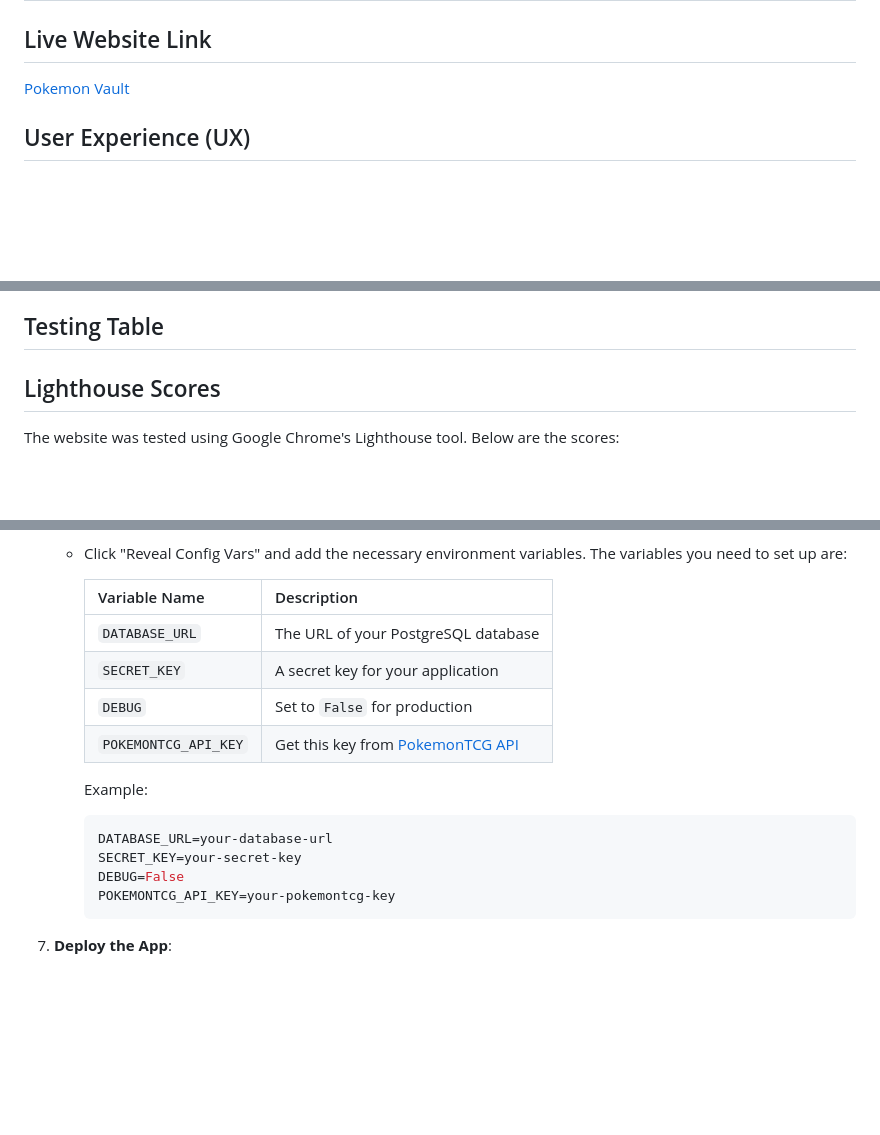
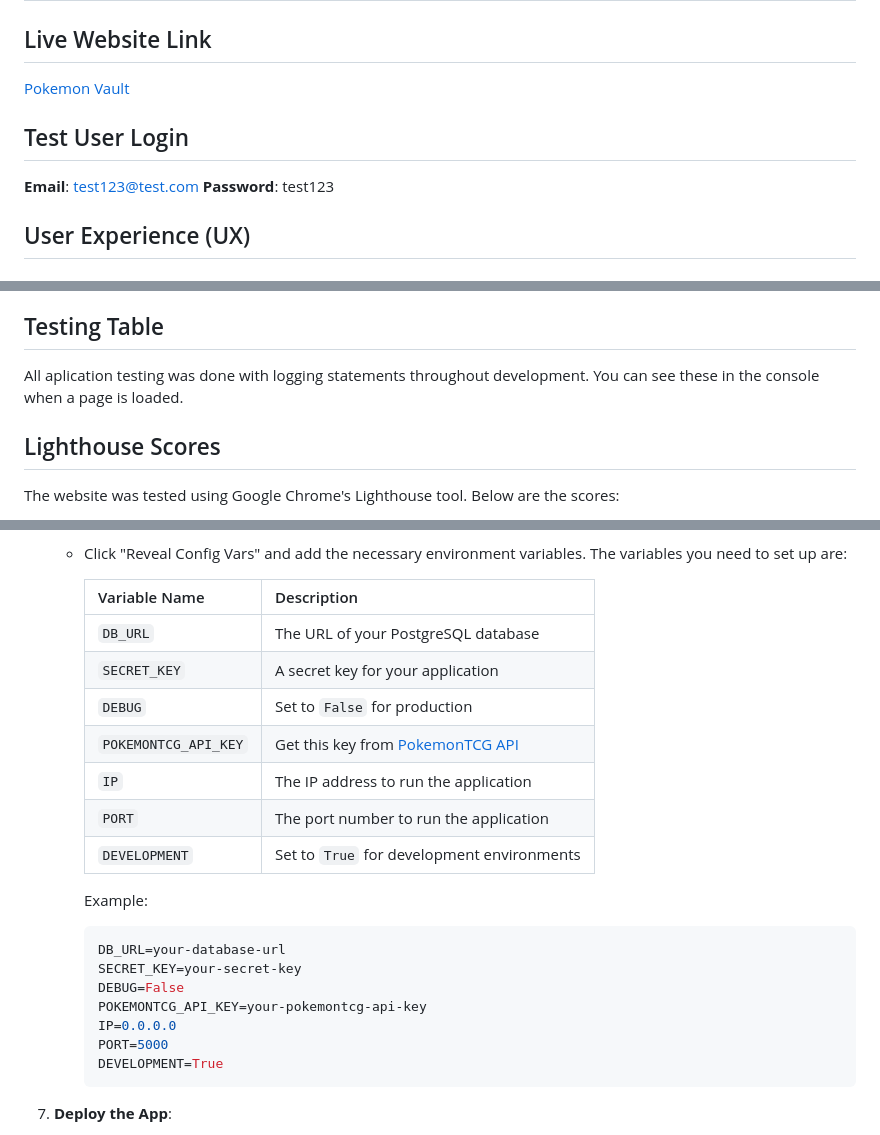
Before and after one commit to StephenIles/Milestone-Project-3-PokeCardTracker, a Markdown page: README.md, 3 parts joined by grey strips. Rendered like a GitHub page; blank space fills up the shorter version.

Commit message:
Finished Read Me Document

````diff
--- a/README.md
+++ b/README.md
@@ -2,7 +2,12 @@
 
 ## Live Website Link
 
-[Pokemon Vault]()
+[Pokemon Vault](https://pokemonvault-aa08546c246b.herokuapp.com/profile)
+
+## Test User Login
+
+**Email**: test123@test.com
+**Password**: test123
 
 ## User Experience (UX)
 
@@ -154,6 +159,8 @@
 
 ## Testing Table
 
+All aplication testing was done with logging statements throughout development. You can see these in the console when a page is loaded.
+
 ## Lighthouse Scores
 
 The website was tested using Google Chrome's Lighthouse tool. Below are the scores:
@@ -275,18 +282,24 @@ This project was deployed with Heroku. Follow these steps to deploy your project
 
      | Variable Name        | Description                                                    |
      | -------------------- | -------------------------------------------------------------- |
-     | `DATABASE_URL`       | The URL of your PostgreSQL database                            |
+     | `DB_URL`             | The URL of your PostgreSQL database                            |
      | `SECRET_KEY`         | A secret key for your application                              |
      | `DEBUG`              | Set to `False` for production                                  |
      | `POKEMONTCG_API_KEY` | Get this key from [PokemonTCG API](https://dev.pokemontcg.io/) |
+     | `IP`                 | The IP address to run the application                          |
+     | `PORT`               | The port number to run the application                         |
+     | `DEVELOPMENT`        | Set to `True` for development environments                     |
 
      Example:
 
      ```bash
-     DATABASE_URL=your-database-url
+     DB_URL=your-database-url
      SECRET_KEY=your-secret-key
      DEBUG=False
-     POKEMONTCG_API_KEY=your-pokemontcg-key
+     POKEMONTCG_API_KEY=your-pokemontcg-api-key
+     IP=0.0.0.0
+     PORT=5000
+     DEVELOPMENT=True
      ```
 
 7. **Deploy the App**:
````
